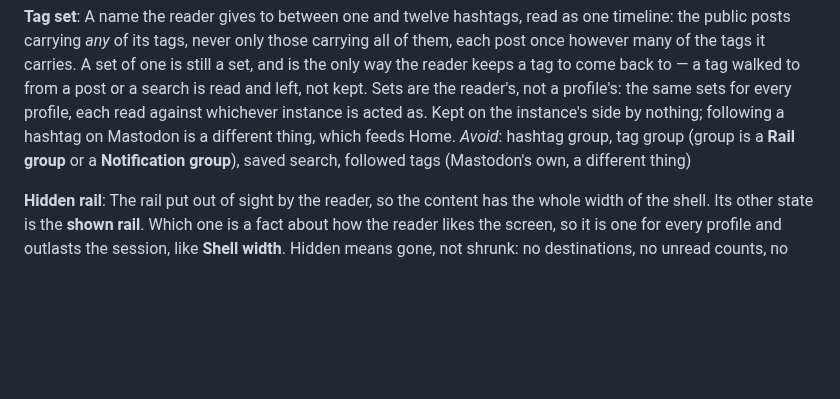
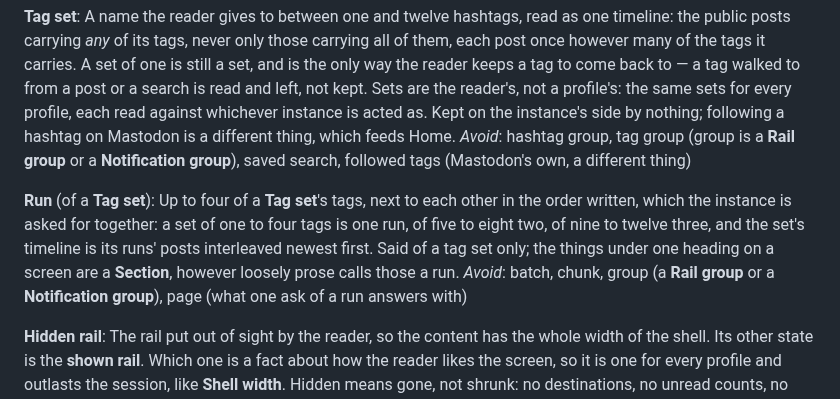
Before and after one commit to jrmitch120/wooly, a Markdown page: GLOSSARY.md, the part around the change. GitHub-like rendering; blank space fills up the shorter version.

Commit message:
Name a tag set's run in the glossary, up to four of its tags next to each other in the order written that the instance is asked for together, said of a tag set only so that it does not stand for a Section, and have the README's config example say a set holds up to twelve tags rather than four (review of #509 and #512)
Co-Authored-By: Claude Opus 5.5 <noreply@anthropic.com>

```diff
--- a/GLOSSARY.md
+++ b/GLOSSARY.md
@@ -493,6 +493,13 @@ nothing; following a hashtag on Mastodon is a different thing, which feeds Home.
 _Avoid_: hashtag group, tag group (group is a **Rail group** or a **Notification group**), saved search, followed tags
 (Mastodon's own, a different thing)
 
+**Run** (of a **Tag set**):
+Up to four of a **Tag set**'s tags, next to each other in the order written, which the instance is asked for together:
+a set of one to four tags is one run, of five to eight two, of nine to twelve three, and the set's timeline is its
+runs' posts interleaved newest first. Said of a tag set only; the things under one heading on a screen are a
+**Section**, however loosely prose calls those a run.
+_Avoid_: batch, chunk, group (a **Rail group** or a **Notification group**), page (what one ask of a run answers with)
+
 **Hidden rail**:
 The rail put out of sight by the reader, so the content has the whole width of the shell. Its other state is the
 **shown rail**. Which one is a fact about how the reader likes the screen, so it is one for every profile and outlasts
```
Also changed, not shown: README.md (+1 -1 lines).
